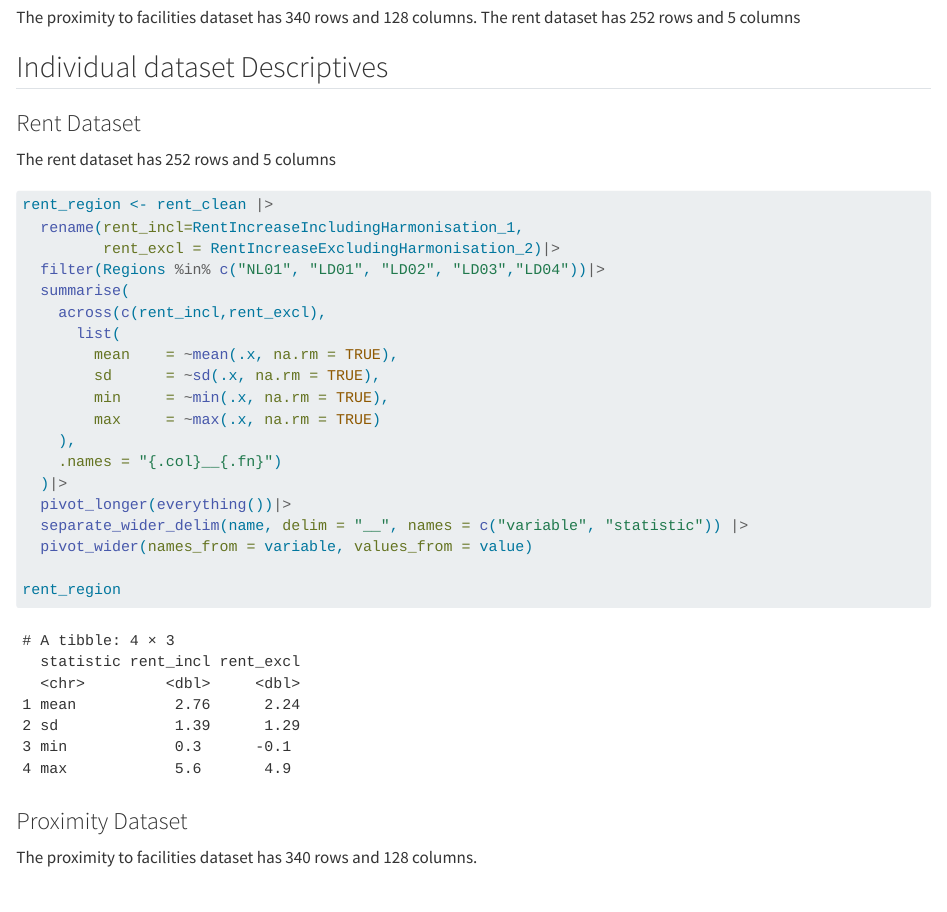
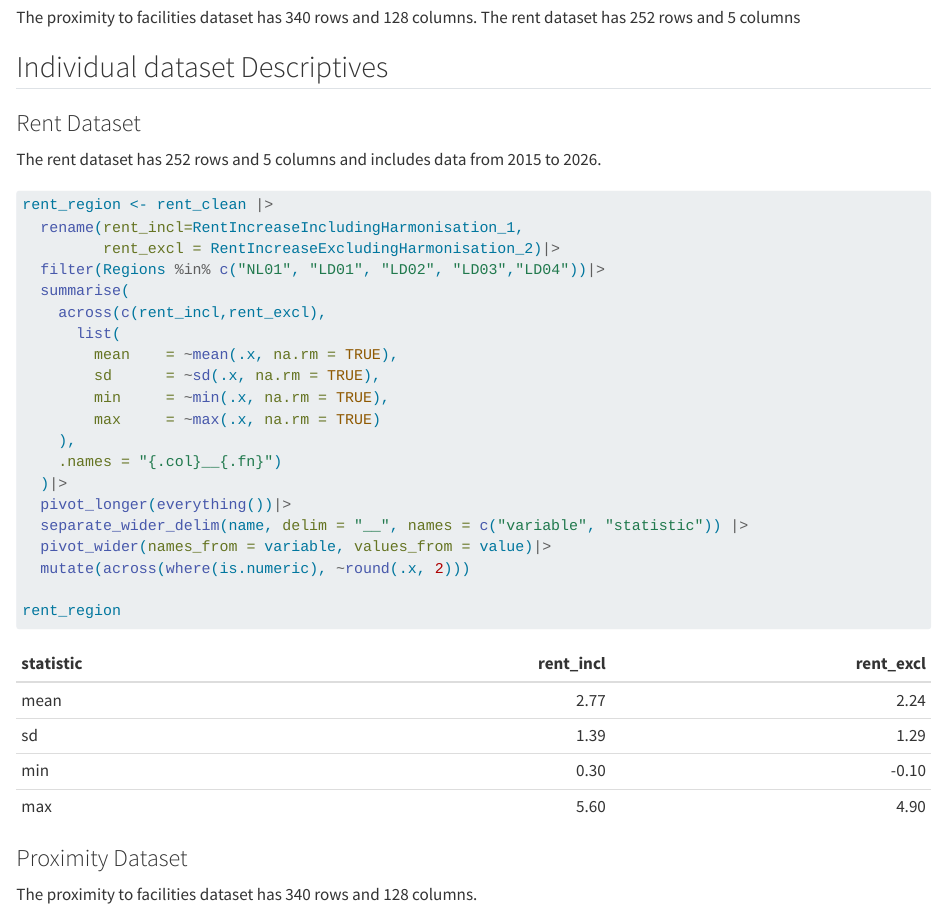
Before and after one commit to martin-carricas-asin/Dutch-Rent-Analysis, a Quarto document (Rent Analysis.qmd): the page in a window 1100 px wide, from 590 px down. Rendered offline with R 4.5, knitr and Pandoc in place of Quarto, with nearby package versions; some code elsewhere in the file could not run offline.

Commit message:
Rent Descriptive Statistics Edit

````diff
--- a/Rent Analysis.qmd
+++ b/Rent Analysis.qmd
@@ -3,6 +3,7 @@ title: "Dutch Rent Analysis"
 format: html
 editor: source
 author: "Kim Gronewald & Martin Carricas Asin"
+df-print: kable
 ---
 
 ```{r}
@@ -200,7 +201,7 @@ The proximity to facilities dataset has `r nrow(proximity)` rows and `r ncol(pro
 ## Individual dataset Descriptives
 
 ### Rent Dataset
-The rent dataset has `r nrow(rent)` rows and `r ncol(rent)` columns
+The rent dataset has `r nrow(rent)` rows and `r ncol(rent)` columns and includes data from `r min(rent_clean$Periods)` to `r max(rent_clean$Periods)`.
 
 ```{r}
 rent_region <- rent_clean |>
@@ -219,7 +220,8 @@ rent_region <- rent_clean |>
   )|>
   pivot_longer(everything())|>
   separate_wider_delim(name, delim = "__", names = c("variable", "statistic")) |>
-  pivot_wider(names_from = variable, values_from = value)
+  pivot_wider(names_from = variable, values_from = value)|>
+  mutate(across(where(is.numeric), ~round(.x, 2)))
 
 rent_region
 ```
````
